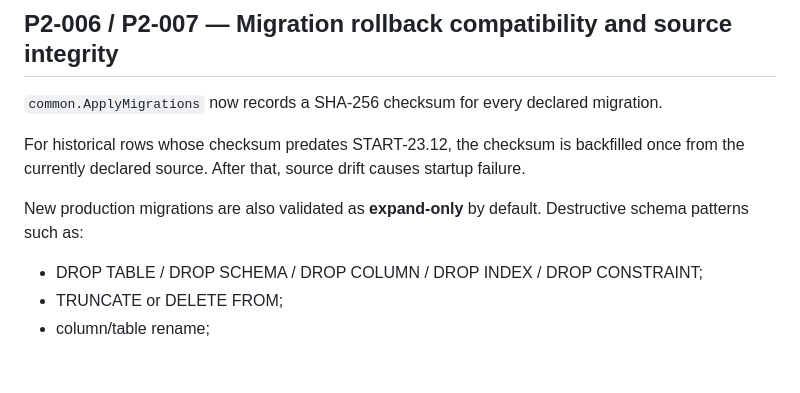
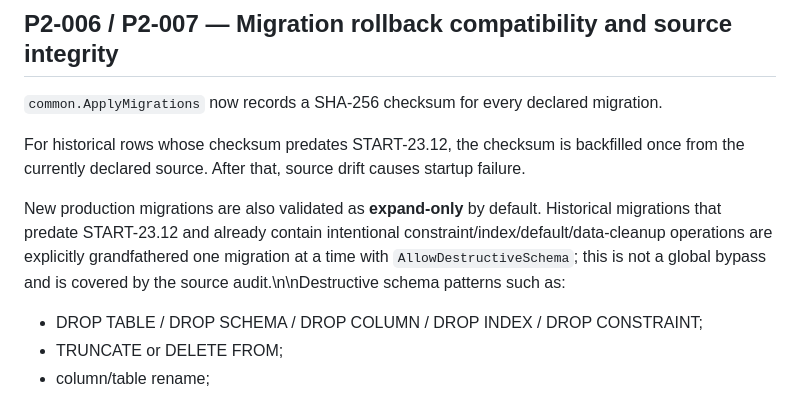
Before and after one commit to himatecorp2025/himate-system, a Markdown page: docs/START-23.12_PHASE2_ACCEPTANCE.md, the part around the change. GitHub-like rendering; blank space fills up the shorter version.

Commit message:
START-23.12 Phase 2: document narrow historical migration exceptions

```diff
--- a/docs/START-23.12_PHASE2_ACCEPTANCE.md
+++ b/docs/START-23.12_PHASE2_ACCEPTANCE.md
@@ -101,7 +101,7 @@ Gateway startup recovers leftover intents as append-only `*_INTERRUPTED` audit e
 
 For historical rows whose checksum predates START-23.12, the checksum is backfilled once from the currently declared source. After that, source drift causes startup failure.
 
-New production migrations are also validated as **expand-only** by default. Destructive schema patterns such as:
+New production migrations are also validated as **expand-only** by default. Historical migrations that predate START-23.12 and already contain intentional constraint/index/default/data-cleanup operations are explicitly grandfathered one migration at a time with `AllowDestructiveSchema`; this is not a global bypass and is covered by the source audit.\n\nDestructive schema patterns such as:
 
 - DROP TABLE / DROP SCHEMA / DROP COLUMN / DROP INDEX / DROP CONSTRAINT;
 - TRUNCATE or DELETE FROM;
```
